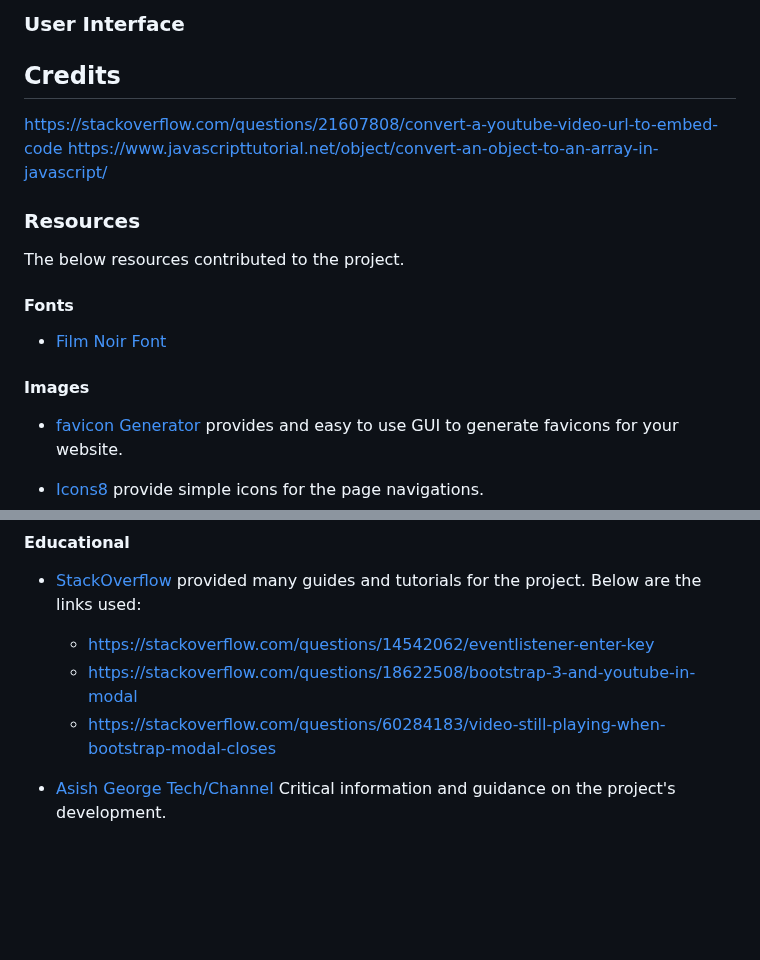
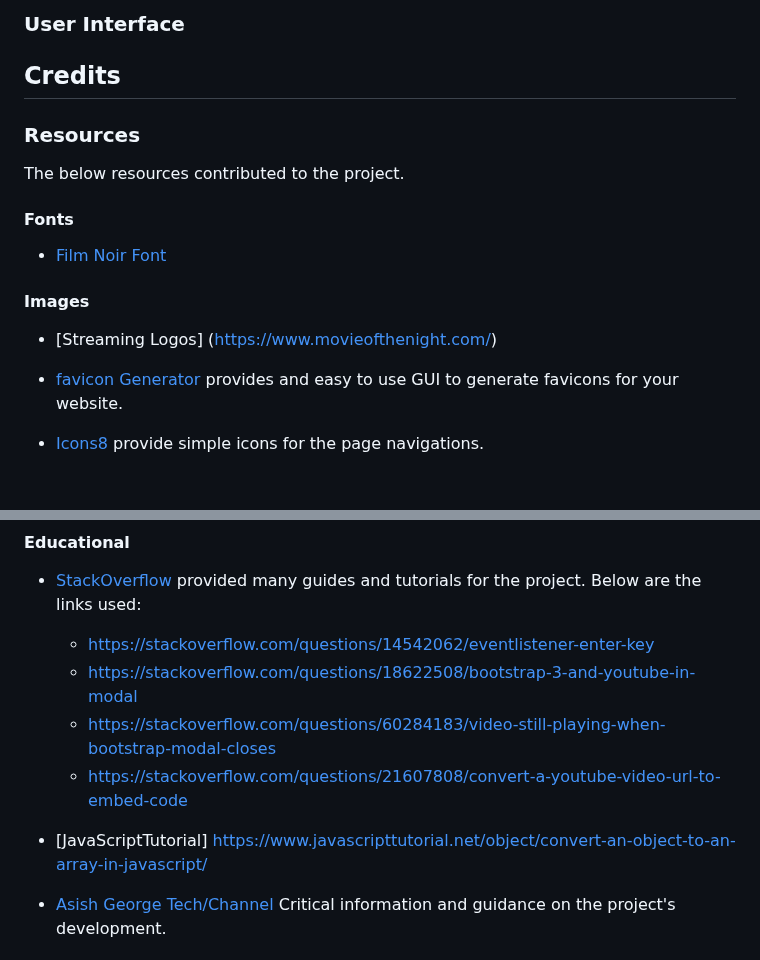
Before and after one commit to JDempe/CinemaSearch, a Markdown page: README.md, 2 parts joined by grey strips. GitHub-like rendering; blank space fills up the shorter version.

```diff
--- a/README.md
+++ b/README.md
@@ -14,19 +14,19 @@ The final product is deployed at https://jdempe.github.io/CinemaSearch/.
 ### User Interface
 
 ## Credits
-https://stackoverflow.com/questions/21607808/convert-a-youtube-video-url-to-embed-code
-https://www.javascripttutorial.net/object/convert-an-object-to-an-array-in-javascript/
+
 
 ### Resources
 
 The below resources contributed to the project.
+
 
 #### Fonts
 
 - [Film Noir Font](https://www.fontspace.com/film-noir-font-f41004)
 
 #### Images
-
+- [Streaming Logos] (https://www.movieofthenight.com/)
 - [favicon Generator](https://favicon.io/favicon-generator/) provides and easy to use GUI to generate favicons for your website.
 
 - [Icons8](https://icons8.com/icons/) provide simple icons for the page navigations.
@@ -73,6 +73,8 @@ The below resources contributed to the project.
   - https://stackoverflow.com/questions/14542062/eventlistener-enter-key
   - https://stackoverflow.com/questions/18622508/bootstrap-3-and-youtube-in-modal
   - https://stackoverflow.com/questions/60284183/video-still-playing-when-bootstrap-modal-closes
+  - https://stackoverflow.com/questions/21607808/convert-a-youtube-video-url-to-embed-code
+- [JavaScriptTutorial] https://www.javascripttutorial.net/object/convert-an-object-to-an-array-in-javascript/
 
 - [Asish George Tech/Channel](https://youtu.be/zrv_SAnnmtk/) Critical information and guidance on the project's development.
 
```
